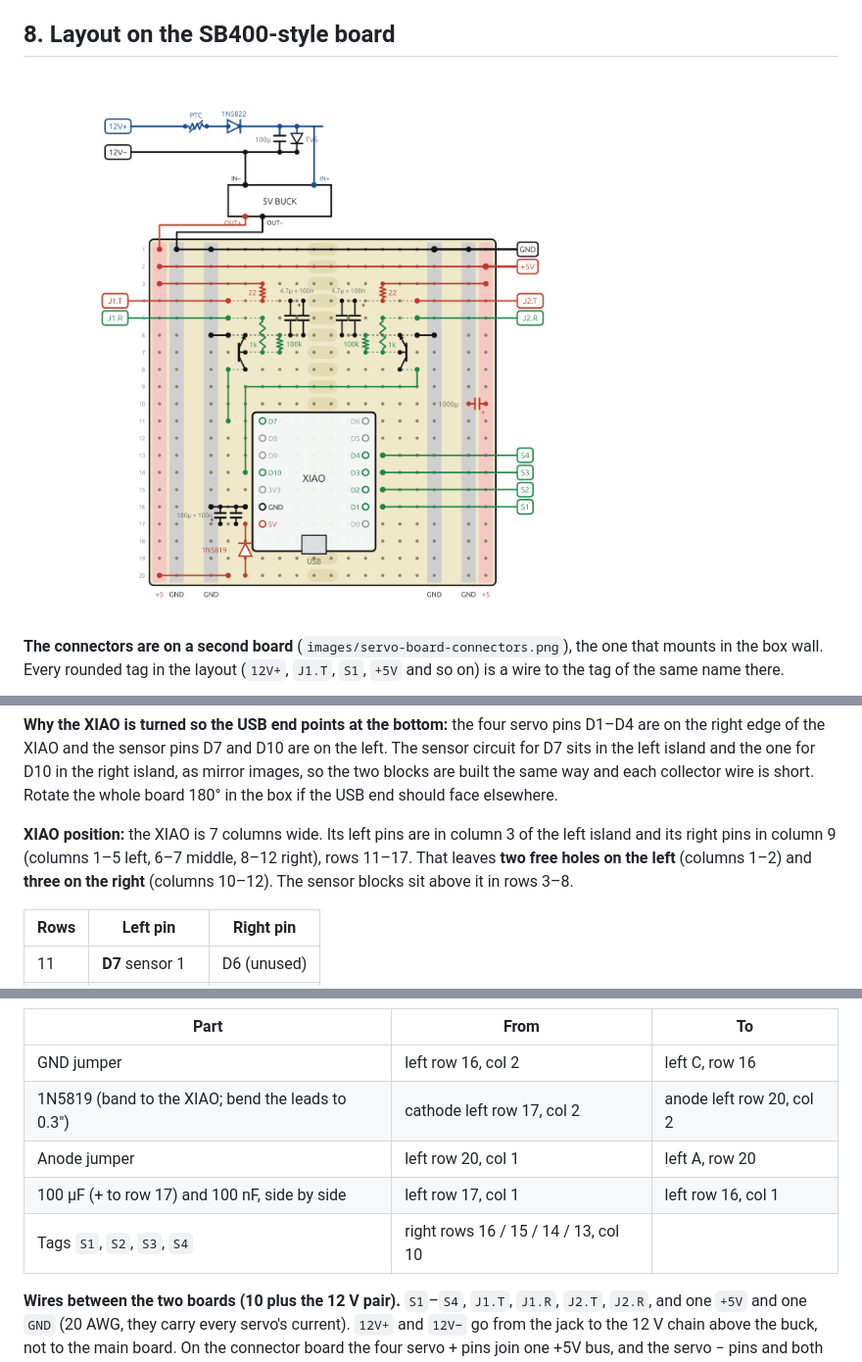
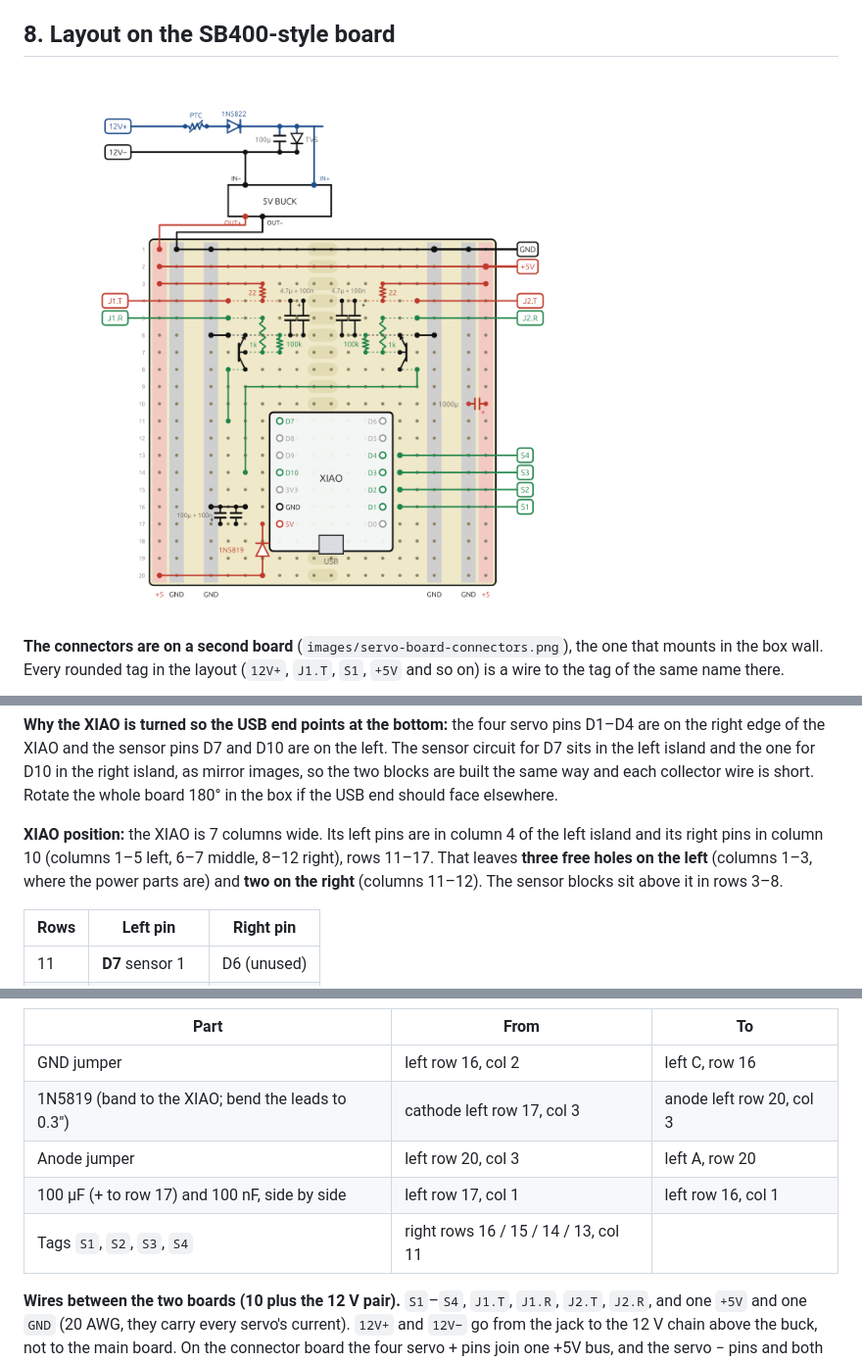
Before and after one commit to schubbydoo/LED-Light-Bar, a Markdown page: docs/08-servo-board.md, 3 parts joined by grey strips. Shown at 98% size. GitHub-like rendering; pictures changed too: images/servo-board-layout.png.

Commit message:
docs: XIAO shifted so the free holes (3) are on the left with the power parts
Co-Authored-By: Claude Sonnet 5.5 <noreply@anthropic.com>

```diff
--- a/docs/08-servo-board.md
+++ b/docs/08-servo-board.md
@@ -195,9 +195,9 @@ of the XIAO and the sensor pins D7 and D10 are on the left. The sensor circuit f
 one for D10 in the right island, as mirror images, so the two blocks are built the same way and each collector wire is
 short. Rotate the whole board 180° in the box if the USB end should face elsewhere.
 
-**XIAO position:** the XIAO is 7 columns wide. Its left pins are in column 3 of the left island and its right pins in column 9 (columns
-1–5 left, 6–7 middle, 8–12 right), rows 11–17. That leaves **two free holes on the left** (columns 1–2) and **three on
-the right** (columns 10–12). The sensor blocks sit above it in rows 3–8.
+**XIAO position:** the XIAO is 7 columns wide. Its left pins are in column 4 of the left island and its right pins in column 10 (columns
+1–5 left, 6–7 middle, 8–12 right), rows 11–17. That leaves **three free holes on the left** (columns 1–3, where the
+power parts are) and **two on the right** (columns 11–12). The sensor blocks sit above it in rows 3–8.
 
 | Rows | Left pin | Right pin |
 |---|---|---|
@@ -259,10 +259,10 @@ The sleeve of each jack has no wire on this board: it goes to GND on the connect
 | Part | From | To |
 |---|---|---|
 | GND jumper | left row 16, col 2 | left C, row 16 |
-| 1N5819 (band to the XIAO; bend the leads to 0.3") | cathode left row 17, col 2 | anode left row 20, col 2 |
-| Anode jumper | left row 20, col 1 | left A, row 20 |
+| 1N5819 (band to the XIAO; bend the leads to 0.3") | cathode left row 17, col 3 | anode left row 20, col 3 |
+| Anode jumper | left row 20, col 3 | left A, row 20 |
 | 100 µF (+ to row 17) and 100 nF, side by side | left row 17, col 1 | left row 16, col 1 |
-| Tags `S1`, `S2`, `S3`, `S4` | right rows 16 / 15 / 14 / 13, col 10 | |
+| Tags `S1`, `S2`, `S3`, `S4` | right rows 16 / 15 / 14 / 13, col 11 | |
 
 **Wires between the two boards (10 plus the 12 V pair).** `S1`–`S4`, `J1.T`, `J1.R`, `J2.T`, `J2.R`, and one
 `+5V` and one `GND` (20 AWG, they carry every servo's current). `12V+` and `12V−` go from the jack to the 12 V chain
```
Also changed, not shown: 1 other file.
